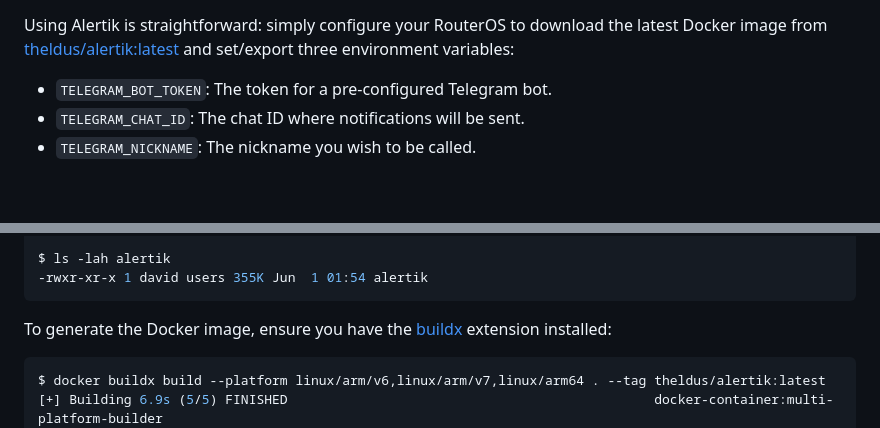
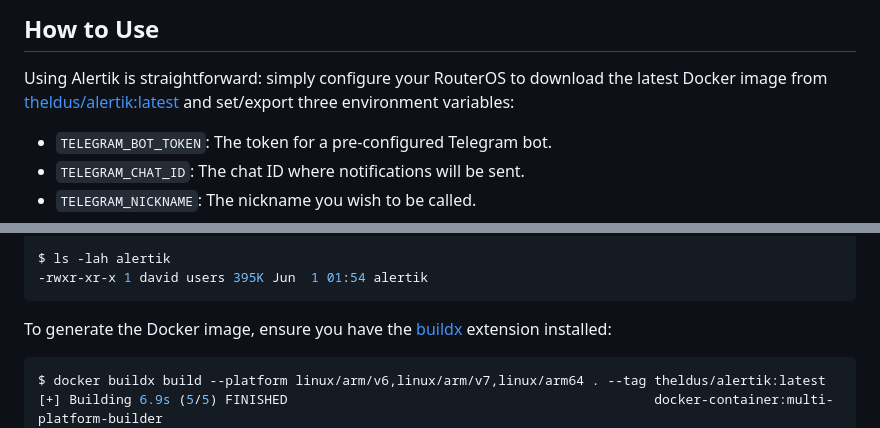
Before and after one commit to Theldus/alertik, a Markdown page: README.md, 2 parts joined by grey strips. Rendered like a GitHub page; blank space fills up the shorter version.

````diff
--- a/README.md
+++ b/README.md
@@ -44,3 +69,4 @@ All of this is packed into a single 355kB binary, thanks to libcurl, BearSSL, an
+## How to Use
 Using Alertik is straightforward: simply configure your RouterOS to download the latest Docker image from [theldus/alertik:latest](https://hub.docker.com/repository/docker/theldus/alertik/tags) and set/export three environment variables:
 - `TELEGRAM_BOT_TOKEN`: The token for a pre-configured Telegram bot.
 - `TELEGRAM_CHAT_ID`: The chat ID where notifications will be sent.
@@ -180,7 +206,7 @@ armv6-linux-musleabi-gcc -no-pie --static  alertik.o events.o  -pthread -lcurl -
 armv6-linux-musleabi-strip --strip-all alertik
 
 $ ls -lah alertik
--rwxr-xr-x 1 david users 355K Jun  1 01:54 alertik
+-rwxr-xr-x 1 david users 395K Jun  1 01:54 alertik
 ```
 
 To generate the Docker image, ensure you have the [buildx] extension installed:
````
Also changed, not shown: other parts of README.md (+30 -5 lines).
